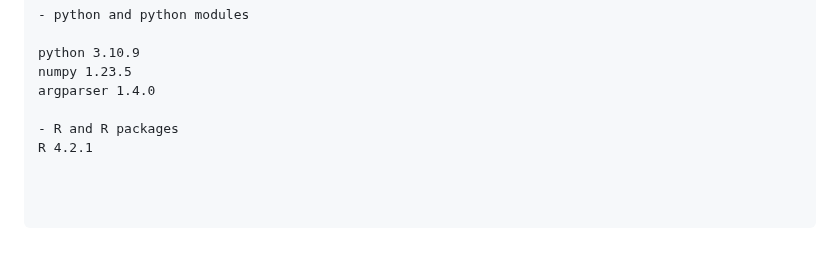
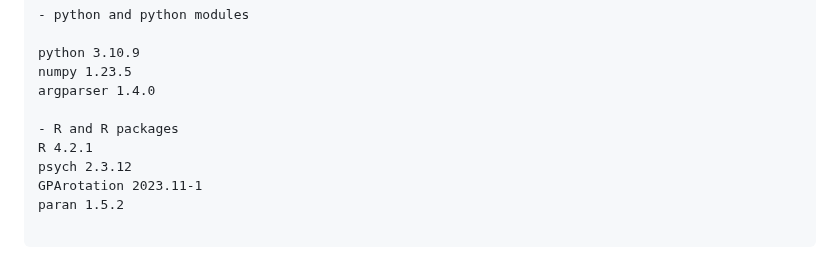
Before and after one commit to fmenardo/Bgt_popgen_Europe_2024, a Markdown page: fineStructure/fineStructure.md, the part around the change. GitHub-like rendering.

````diff
--- a/fineStructure/fineStructure.md
+++ b/fineStructure/fineStructure.md
@@ -74,7 +74,8 @@ argparser 1.4.0
 
 - R and R packages
 R 4.2.1
-
-
+psych 2.3.12
+GPArotation 2023.11-1
+paran 1.5.2
 
 ```
````
